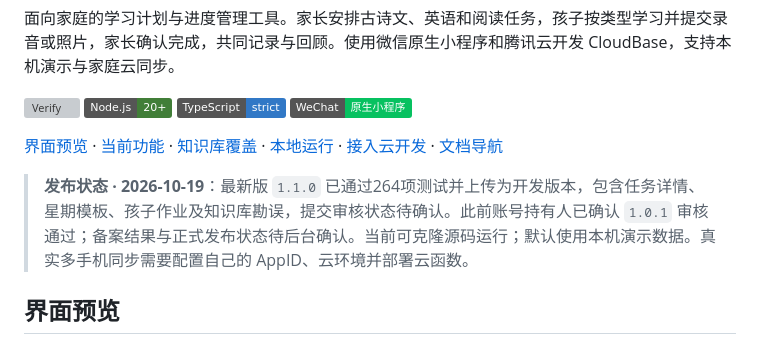
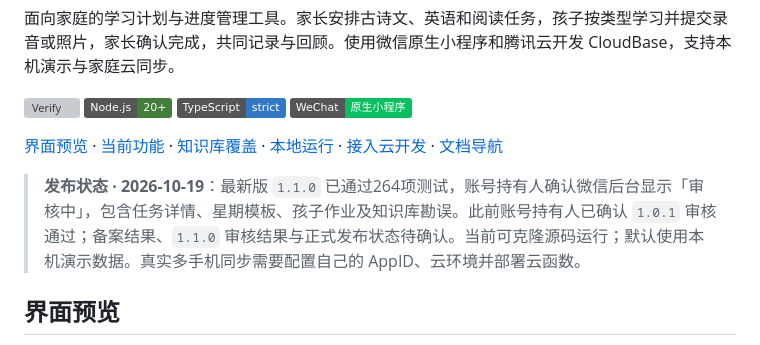
Before and after one commit to NginxL/family-learning-miniprogram, a Markdown page: README.md, the part around the change. Drawn GitHub-style; badges without logos; grey boxes are pictures that could not be loaded.

```diff
--- a/README.md
+++ b/README.md
@@ -11,7 +11,7 @@
 
 [界面预览](#界面预览) · [当前功能](#当前功能) · [知识库覆盖](#知识库覆盖) · [本地运行](#本地运行) · [接入云开发](#接入云开发) · [文档导航](#文档导航)
 
-> **发布状态 · 2026-10-19**：最新版 `1.1.0` 已通过264项测试并上传为开发版本，包含任务详情、星期模板、孩子作业及知识库勘误，提交审核状态待确认。此前账号持有人已确认 `1.0.1` 审核通过；备案结果与正式发布状态待后台确认。当前可克隆源码运行；默认使用本机演示数据。真实多手机同步需要配置自己的 AppID、云环境并部署云函数。
+> **发布状态 · 2026-10-19**：最新版 `1.1.0` 已通过264项测试，账号持有人确认微信后台显示「审核中」，包含任务详情、星期模板、孩子作业及知识库勘误。此前账号持有人已确认 `1.0.1` 审核通过；备案结果、`1.1.0` 审核结果与正式发布状态待确认。当前可克隆源码运行；默认使用本机演示数据。真实多手机同步需要配置自己的 AppID、云环境并部署云函数。
 
 ## 界面预览
 
```
Also changed, not shown: docs/RELEASE.md (+8 -8 lines).
